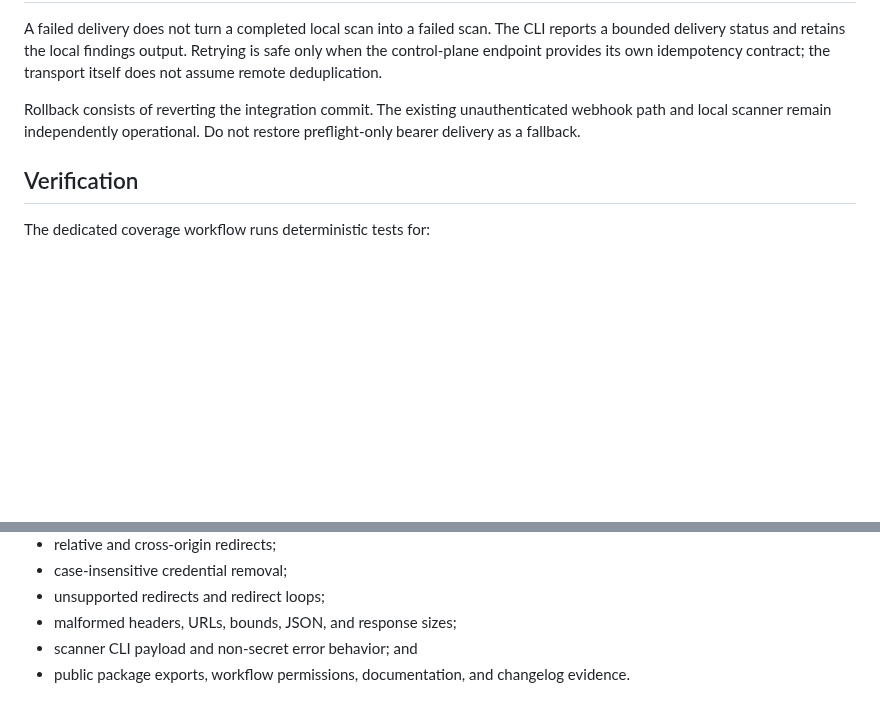
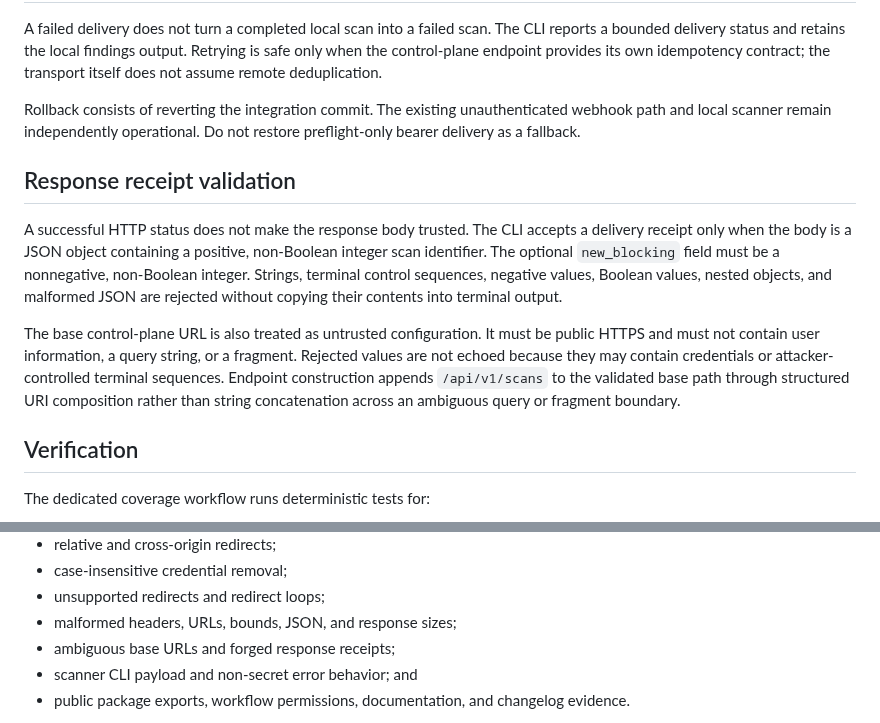
Before and after one commit to ContextualWisdomLab/appguardrail, a Markdown page: docs/pinned-https-control-plane-delivery.md, 2 parts joined by grey strips. Drawn GitHub-style; blank space fills up the shorter version.

Commit message:
docs(security): document receipt and base URL trust boundary

```diff
--- a/docs/pinned-https-control-plane-delivery.md
+++ b/docs/pinned-https-control-plane-delivery.md
@@ -75,6 +75,12 @@ A failed delivery does not turn a completed local scan into a failed scan. The C
 
 Rollback consists of reverting the integration commit. The existing unauthenticated webhook path and local scanner remain independently operational. Do not restore preflight-only bearer delivery as a fallback.
 
+## Response receipt validation
+
+A successful HTTP status does not make the response body trusted. The CLI accepts a delivery receipt only when the body is a JSON object containing a positive, non-Boolean integer scan identifier. The optional `new_blocking` field must be a nonnegative, non-Boolean integer. Strings, terminal control sequences, negative values, Boolean values, nested objects, and malformed JSON are rejected without copying their contents into terminal output.
+
+The base control-plane URL is also treated as untrusted configuration. It must be public HTTPS and must not contain user information, a query string, or a fragment. Rejected values are not echoed because they may contain credentials or attacker-controlled terminal sequences. Endpoint construction appends `/api/v1/scans` to the validated base path through structured URI composition rather than string concatenation across an ambiguous query or fragment boundary.
+
 ## Verification
 
 The dedicated coverage workflow runs deterministic tests for:
@@ -89,6 +95,7 @@ The dedicated coverage workflow runs deterministic tests for:
 - case-insensitive credential removal;
 - unsupported redirects and redirect loops;
 - malformed headers, URLs, bounds, JSON, and response sizes;
+- ambiguous base URLs and forged response receipts;
 - scanner CLI payload and non-secret error behavior; and
 - public package exports, workflow permissions, documentation, and changelog evidence.
 
```
